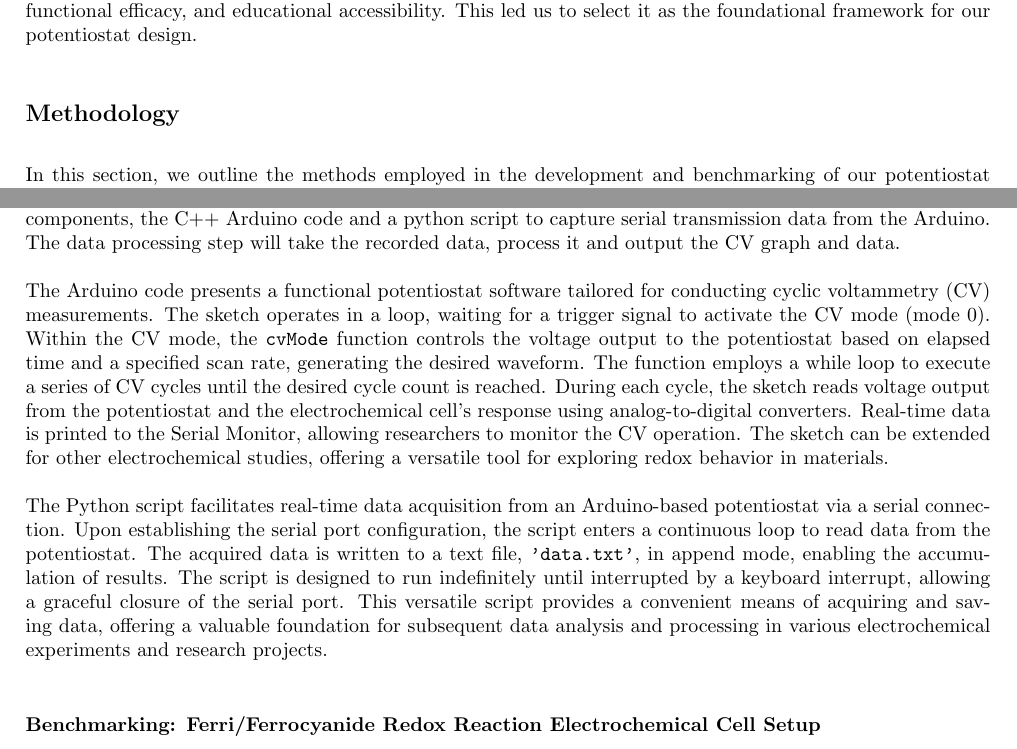
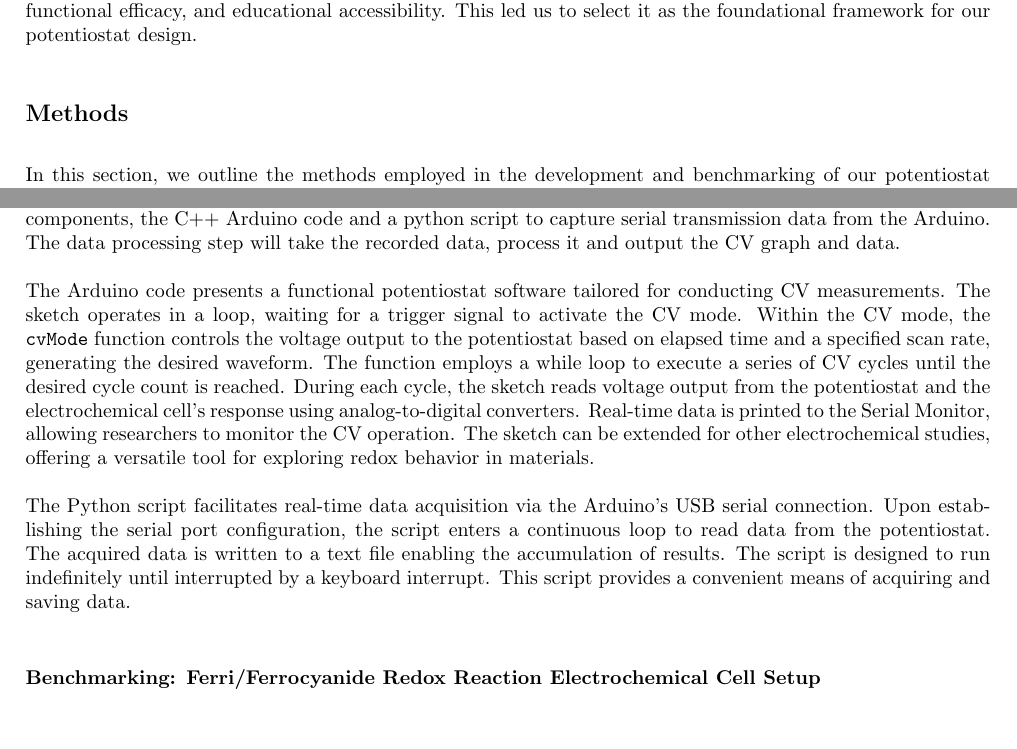
Before and after one commit to Chunt0/Electrochemistry, a LaTeX document (final_report/hunt_reu_report.tex): two parts of pages 4 and 7 of 14, joined at a grey line, cut so that both start at the same text. Compiled offline with pdfLaTeX.

Commit message:
2023-08-08 11:37:19

```diff
--- a/final_report/hunt_reu_report.tex
+++ b/final_report/hunt_reu_report.tex
@@ -97,7 +97,7 @@ In terms of educational accessibility, the Arduino-based potentiostats (Meloni a
 Balancing these criteria, we found the Meloni Design most effectively met our standards of design simplicity, functional efficacy, and educational accessibility. This led us to select it as the foundational framework for our potentiostat design.
 
 
-\subsection*{Methodology}
+\subsection*{Methods}
 
 In this section, we outline the methods employed in the development and benchmarking of our potentiostat design. The aim is to provide a comprehensive understanding of our approach, which involved two key processes. First, we modified the existing Meloni Design and developed an Arduino and Python based software for control and data collection. Second, we implemented a a benchmarking protocol using a Ferri/ferrocyanide redox reaction to evaluate the performance of our design.
 
@@ -150,9 +150,9 @@ In addition to the potentiostat circuit, there is also a push button that is use
 
 The software design has two core components: the CV function and data processing. The CV function has two components, the C++ Arduino code and a python script to capture serial transmission data from the Arduino. The data processing step will take the recorded data, process it and output the CV graph and data.
 
-The Arduino code presents a functional potentiostat software tailored for conducting cyclic voltammetry (CV) measurements. The sketch operates in a loop, waiting for a trigger signal to activate the CV mode (mode 0). Within the CV mode, the \texttt{cvMode} function controls the voltage output to the potentiostat based on elapsed time and a specified scan rate, generating the desired waveform. The function employs a while loop to execute a series of CV cycles until the desired cycle count is reached. During each cycle, the sketch reads voltage output from the potentiostat and the electrochemical cell's response using analog-to-digital converters. Real-time data is printed to the Serial Monitor, allowing researchers to monitor the CV operation. The sketch can be extended for other electrochemical studies, offering a versatile tool for exploring redox behavior in materials.
+The Arduino code presents a functional potentiostat software tailored for conducting CV measurements. The sketch operates in a loop, waiting for a trigger signal to activate the CV mode. Within the CV mode, the \texttt{cvMode} function controls the voltage output to the potentiostat based on elapsed time and a specified scan rate, generating the desired waveform. The function employs a while loop to execute a series of CV cycles until the desired cycle count is reached. During each cycle, the sketch reads voltage output from the potentiostat and the electrochemical cell's response using analog-to-digital converters. Real-time data is printed to the Serial Monitor, allowing researchers to monitor the CV operation. The sketch can be extended for other electrochemical studies, offering a versatile tool for exploring redox behavior in materials.
 
-The Python script facilitates real-time data acquisition from an Arduino-based potentiostat via a serial connection. Upon establishing the serial port configuration, the script enters a continuous loop to read data from the potentiostat. The acquired data is written to a text file, \texttt{'data.txt'}, in append mode, enabling the accumulation of results. The script is designed to run indefinitely until interrupted by a keyboard interrupt, allowing a graceful closure of the serial port. This versatile script provides a convenient means of acquiring and saving data, offering a valuable foundation for subsequent data analysis and processing in various electrochemical experiments and research projects.
+The Python script facilitates real-time data acquisition via the Arduino's USB serial connection. Upon establishing the serial port configuration, the script enters a continuous loop to read data from the potentiostat. The acquired data is written to a text file enabling the accumulation of results. The script is designed to run indefinitely until interrupted by a keyboard interrupt. This script provides a convenient means of acquiring and saving data.
 
 
 \subsubsection*{Benchmarking: Ferri/Ferrocyanide Redox Reaction Electrochemical Cell Setup}
```
Also changed, not shown: final_report/hunt_reu_report.pdf, 5 other files.
